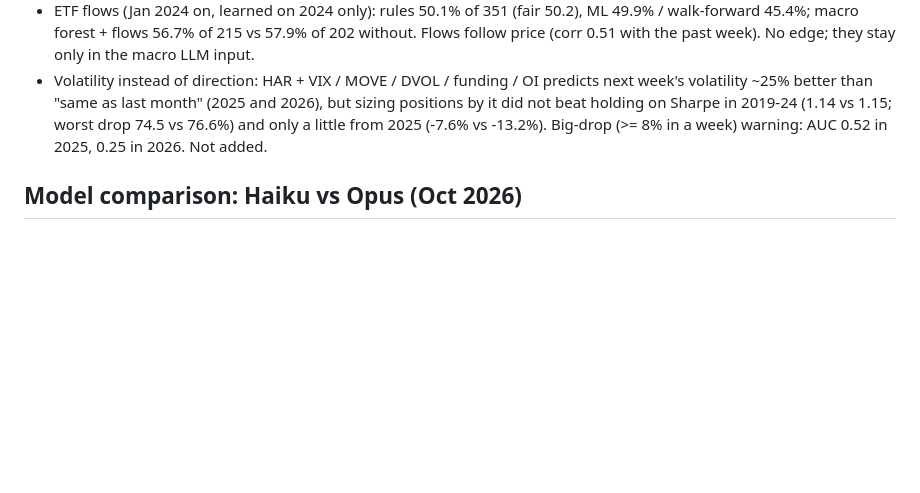
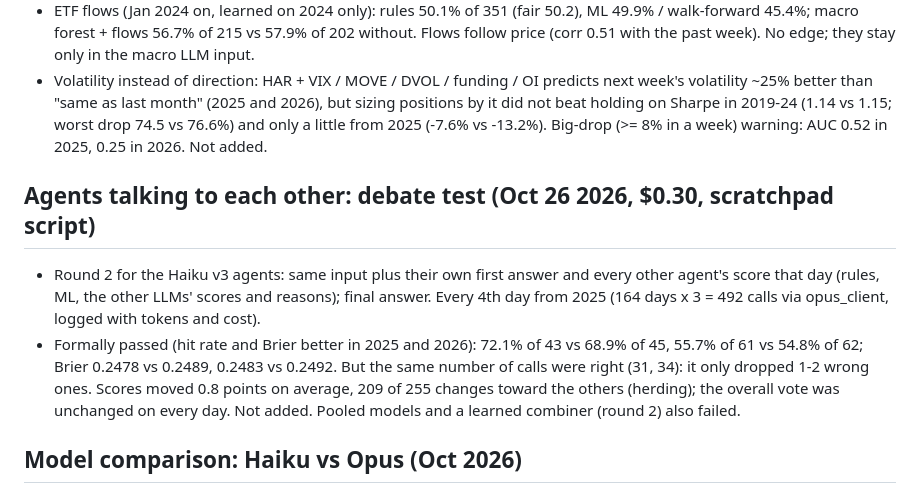
Before and after one commit to ayhamabualhaj/BTC_Advisor, a Markdown page: CLAUDE.md, the part around the change. Rendered like a GitHub page; blank space fills up the shorter version.

Commit message:
CLAUDE.md: debate test (agents read each other), not added
Co-Authored-By: Claude Opus 5.5 <noreply@anthropic.com>

```diff
--- a/CLAUDE.md
+++ b/CLAUDE.md
@@ -373,6 +373,16 @@ financial stress, has only an ML agent (see "Financial stress domain"). The syst
   a little from 2025 (-7.6% vs -13.2%). Big-drop (>= 8% in a week) warning: AUC 0.52 in 2025,
   0.25 in 2026. Not added.
 
+## Agents talking to each other: debate test (Oct 26 2026, $0.30, scratchpad script)
+- Round 2 for the Haiku v3 agents: same input plus their own first answer and every other
+  agent's score that day (rules, ML, the other LLMs' scores and reasons); final answer. Every
+  4th day from 2025 (164 days x 3 = 492 calls via opus_client, logged with tokens and cost).
+- Formally passed (hit rate and Brier better in 2025 and 2026): 72.1% of 43 vs 68.9% of 45,
+  55.7% of 61 vs 54.8% of 62; Brier 0.2478 vs 0.2489, 0.2483 vs 0.2492. But the same number
+  of calls were right (31, 34): it only dropped 1-2 wrong ones. Scores moved 0.8 points on
+  average, 209 of 255 changes toward the others (herding); the overall vote was unchanged on
+  every day. Not added. Pooled models and a learned combiner (round 2) also failed.
+
 ## Model comparison: Haiku vs Opus (Oct 2026)
 - AI_MODEL is claude-haiku-5-5 since Oct 26 2026 (the user's .env). Pages name the LLM from
   it (`ai.opus_client.model_label`, context processor `llm_label`); internal keys and the
```
